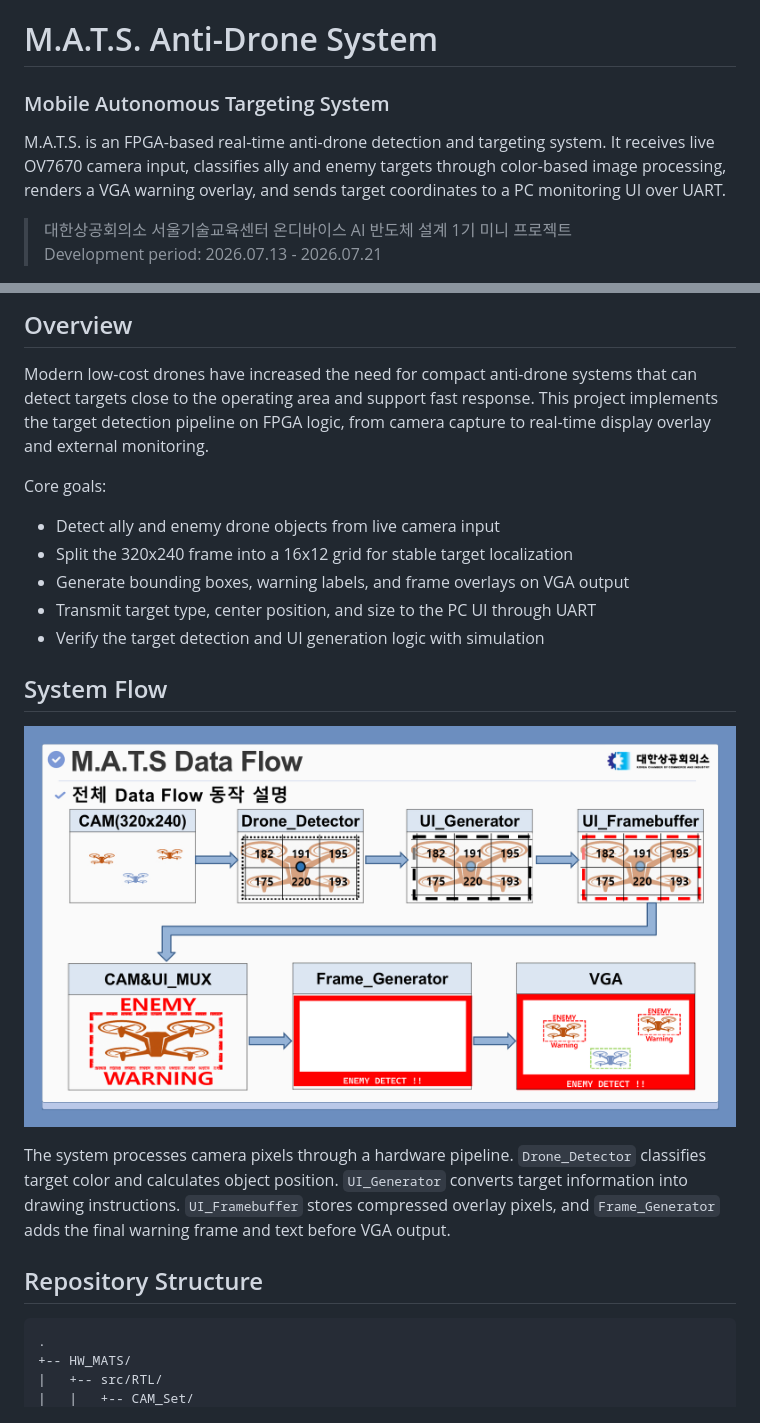
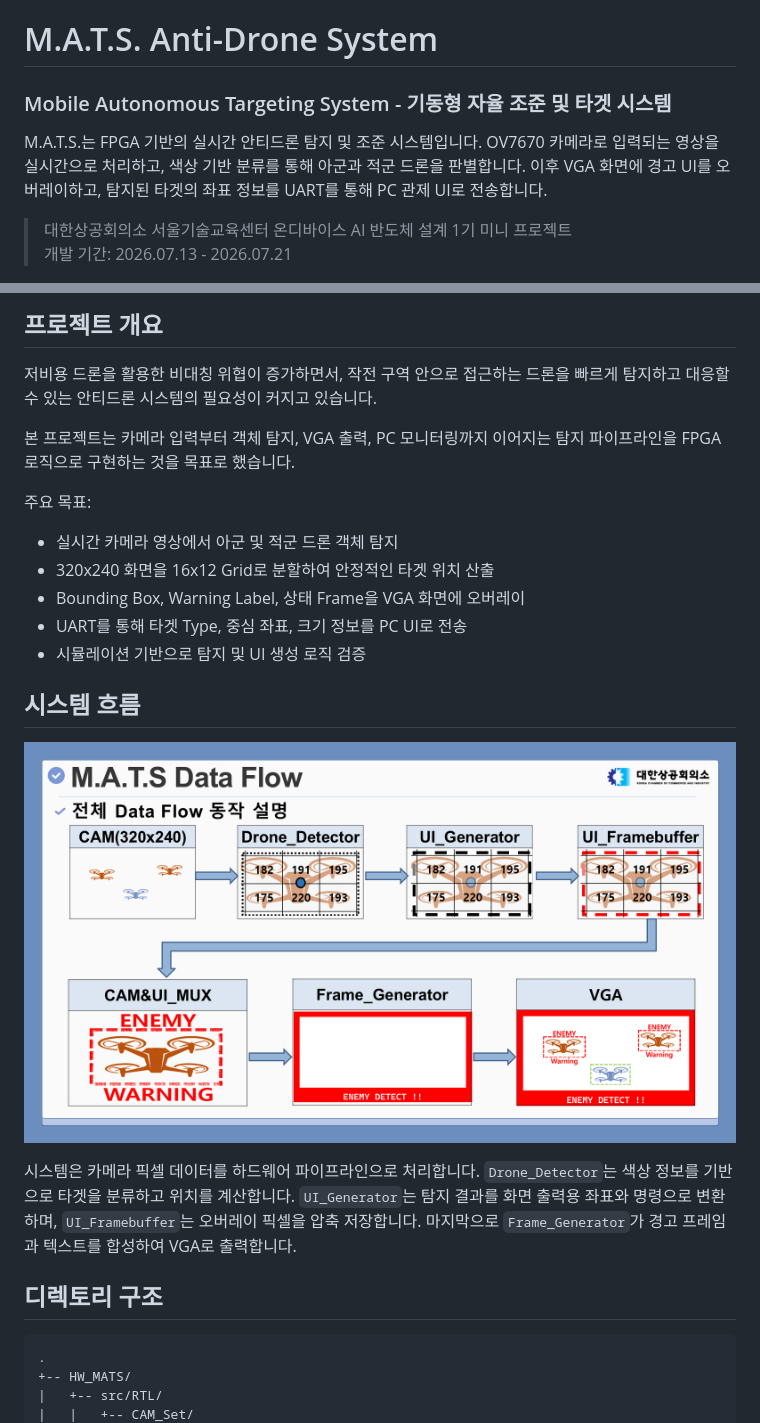
Before and after one commit to yeoinseok/M.A.T.S.-Anti-Drone-System-, a Markdown page: README.md, 2 parts joined by grey strips. GitHub-like rendering.

````diff
--- a/README.md
+++ b/README.md
@@ -1,12 +1,12 @@
 # M.A.T.S. Anti-Drone System
 
-### Mobile Autonomous Targeting System
+### Mobile Autonomous Targeting System - 기동형 자율 조준 및 타겟 시스템
 
-M.A.T.S. is an FPGA-based real-time anti-drone detection and targeting system.
-It receives live OV7670 camera input, classifies ally and enemy targets through
-color-based image processing, renders a VGA warning overlay, and sends target
-coordinates to a PC monitoring UI over UART.
+M.A.T.S.는 FPGA 기반의 실시간 안티드론 탐지 및 조준 시스템입니다. OV7670
+카메라로 입력되는 영상을 실시간으로 처리하고, 색상 기반 분류를 통해 아군과
+적군 드론을 판별합니다. 이후 VGA 화면에 경고 UI를 오버레이하고, 탐지된
+타겟의 좌표 정보를 UART를 통해 PC 관제 UI로 전송합니다.
 
 > 대한상공회의소 서울기술교육센터 온디바이스 AI 반도체 설계 1기 미니 프로젝트
-> Development period: 2026.07.13 - 2026.07.21
+> 개발 기간: 2026.07.13 - 2026.07.21
 
@@ -14,30 +14,32 @@ coordinates to a PC monitoring UI over UART.
 
-## Overview
+## 프로젝트 개요
 
-Modern low-cost drones have increased the need for compact anti-drone systems
-that can detect targets close to the operating area and support fast response.
-This project implements the target detection pipeline on FPGA logic, from camera
-capture to real-time display overlay and external monitoring.
+저비용 드론을 활용한 비대칭 위협이 증가하면서, 작전 구역 안으로 접근하는
+드론을 빠르게 탐지하고 대응할 수 있는 안티드론 시스템의 필요성이 커지고
+있습니다.
 
-Core goals:
+본 프로젝트는 카메라 입력부터 객체 탐지, VGA 출력, PC 모니터링까지 이어지는
+탐지 파이프라인을 FPGA 로직으로 구현하는 것을 목표로 했습니다.
 
-- Detect ally and enemy drone objects from live camera input
-- Split the 320x240 frame into a 16x12 grid for stable target localization
-- Generate bounding boxes, warning labels, and frame overlays on VGA output
-- Transmit target type, center position, and size to the PC UI through UART
-- Verify the target detection and UI generation logic with simulation
+주요 목표:
 
-## System Flow
+- 실시간 카메라 영상에서 아군 및 적군 드론 객체 탐지
+- 320x240 화면을 16x12 Grid로 분할하여 안정적인 타겟 위치 산출
+- Bounding Box, Warning Label, 상태 Frame을 VGA 화면에 오버레이
+- UART를 통해 타겟 Type, 중심 좌표, 크기 정보를 PC UI로 전송
+- 시뮬레이션 기반으로 탐지 및 UI 생성 로직 검증
 
-![M.A.T.S. data flow](img/mats-data-flow.png)
+## 시스템 흐름
 
-The system processes camera pixels through a hardware pipeline. `Drone_Detector`
-classifies target color and calculates object position. `UI_Generator` converts
-target information into drawing instructions. `UI_Framebuffer` stores compressed
-overlay pixels, and `Frame_Generator` adds the final warning frame and text before
-VGA output.
+![M.A.T.S. 데이터 흐름](img/mats-data-flow.png)
 
-## Repository Structure
+시스템은 카메라 픽셀 데이터를 하드웨어 파이프라인으로 처리합니다.
+`Drone_Detector`는 색상 정보를 기반으로 타겟을 분류하고 위치를 계산합니다.
+`UI_Generator`는 탐지 결과를 화면 출력용 좌표와 명령으로 변환하며,
+`UI_Framebuffer`는 오버레이 픽셀을 압축 저장합니다. 마지막으로
+`Frame_Generator`가 경고 프레임과 텍스트를 합성하여 VGA로 출력합니다.
+
+## 디렉토리 구조
 
 ```text
 .
````
Also changed, not shown: other parts of README.md (+59 -59 lines).
